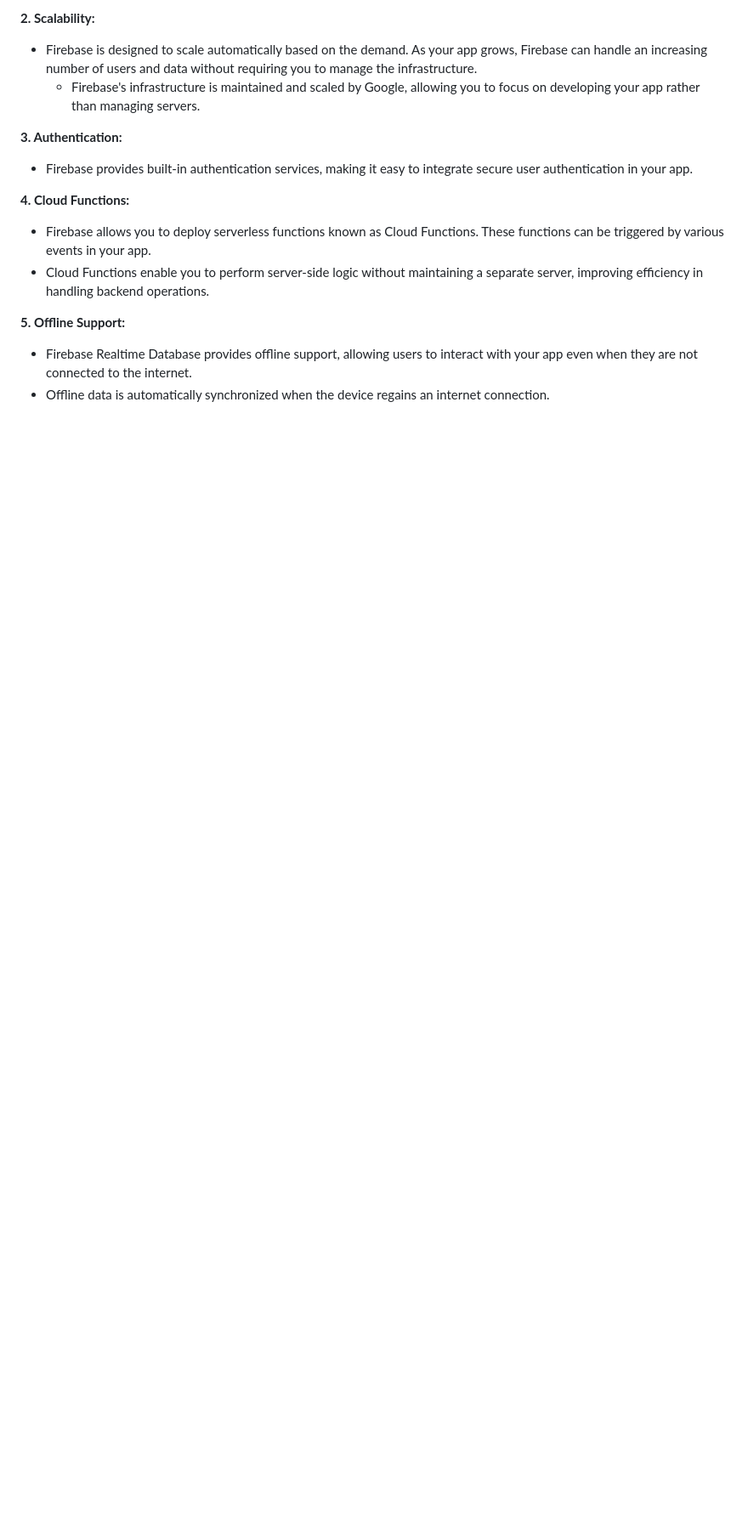
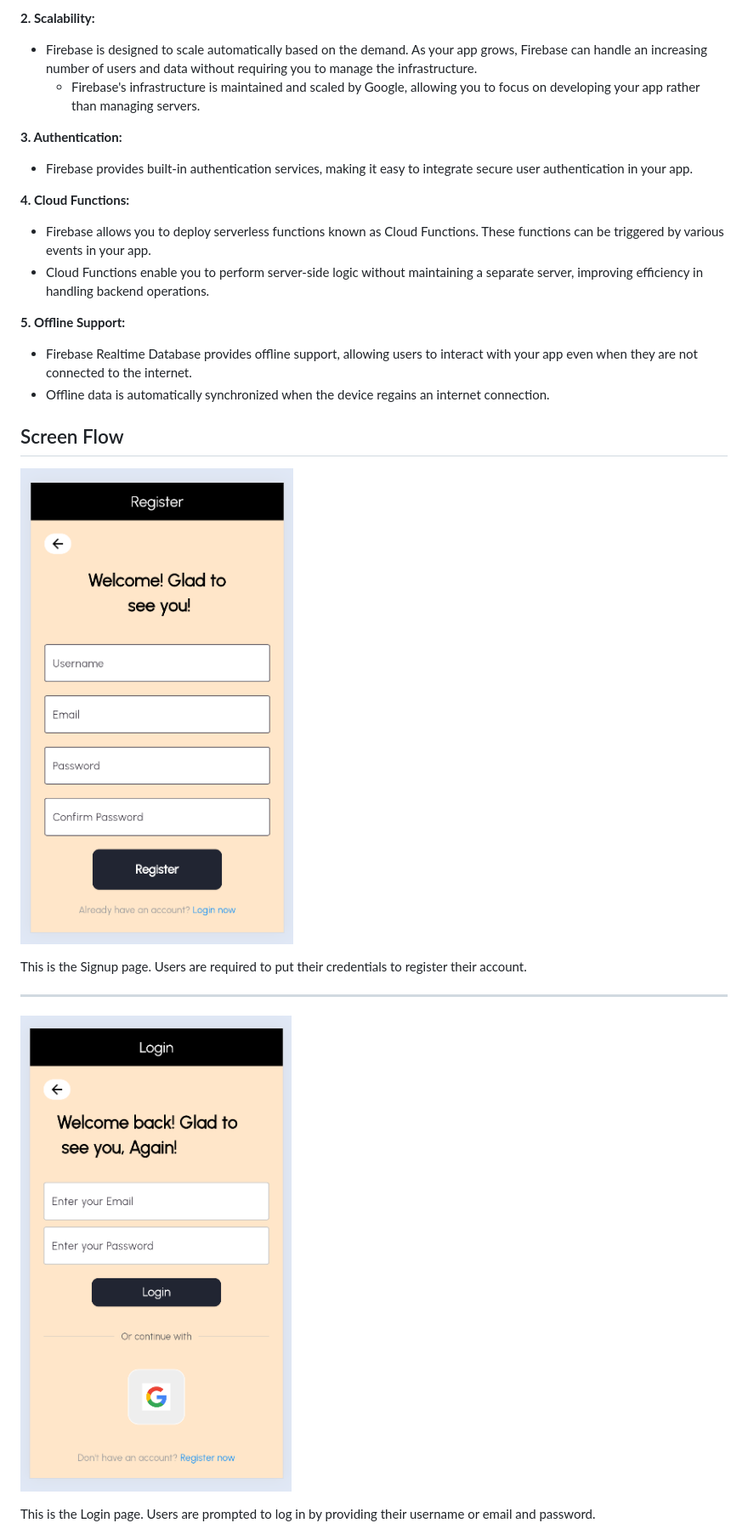
Before and after one commit to Mustafa-Ashfaq81/ProjectFLow, a Markdown page: README.md, the part around the change printed below. Shown: that part at 85% size. Drawn GitHub-style; blank space fills up the shorter version.

```diff
--- a/README.md
+++ b/README.md
@@ -175,3 +175,20 @@ The App uses **Firebase database** to efficiently manage its functionality as it
 **5. Offline Support:**
    - Firebase Realtime Database provides offline support, allowing users to interact with your app even when they are not connected to the internet.
    - Offline data is automatically synchronized when the device regains an internet connection.
+
+
+
+
+## Screen Flow
+
+
+![Alt SignUp page screen](/my_app/Screenshots/SignUp.png "SignUp")
+
+   This is the Signup page. Users are required to put their credentials to register their account.
+
+<hr>
+
+![Alt Login page screen](/my_app/Screenshots/Login.png "Login")
+
+   This is the Login page. Users are prompted to log in by providing their username or email and password.
+
```
Also changed, not shown: other parts of README.md (+49 -0 lines).
